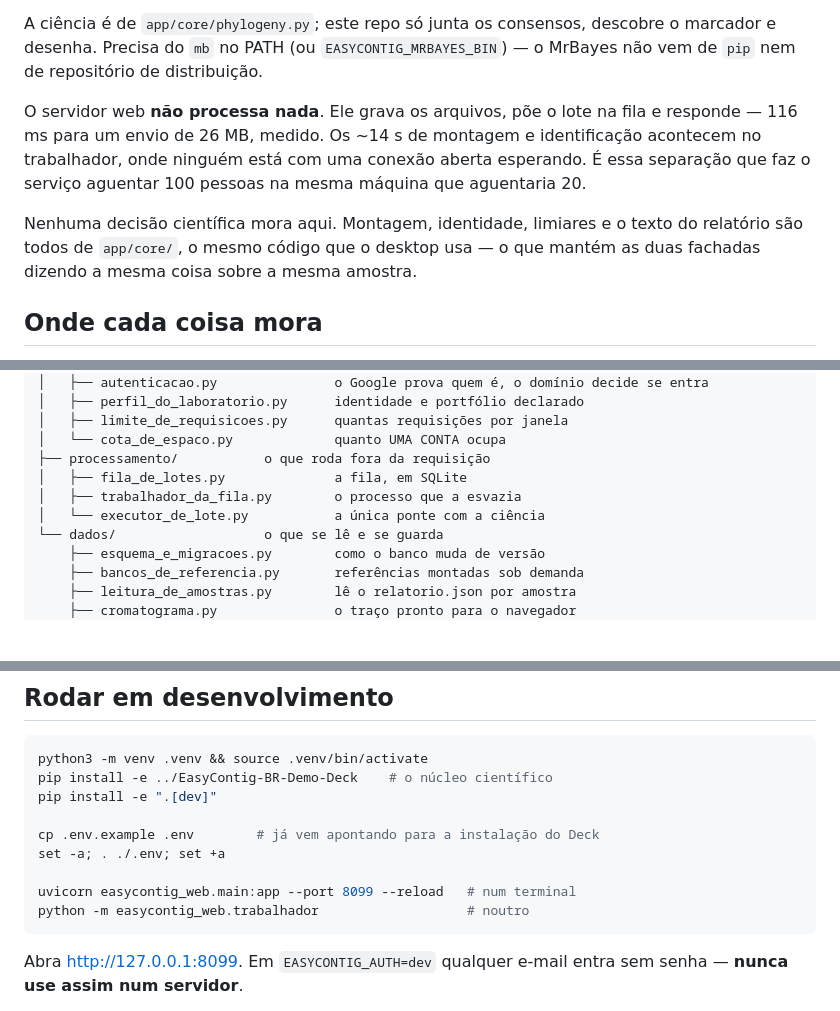
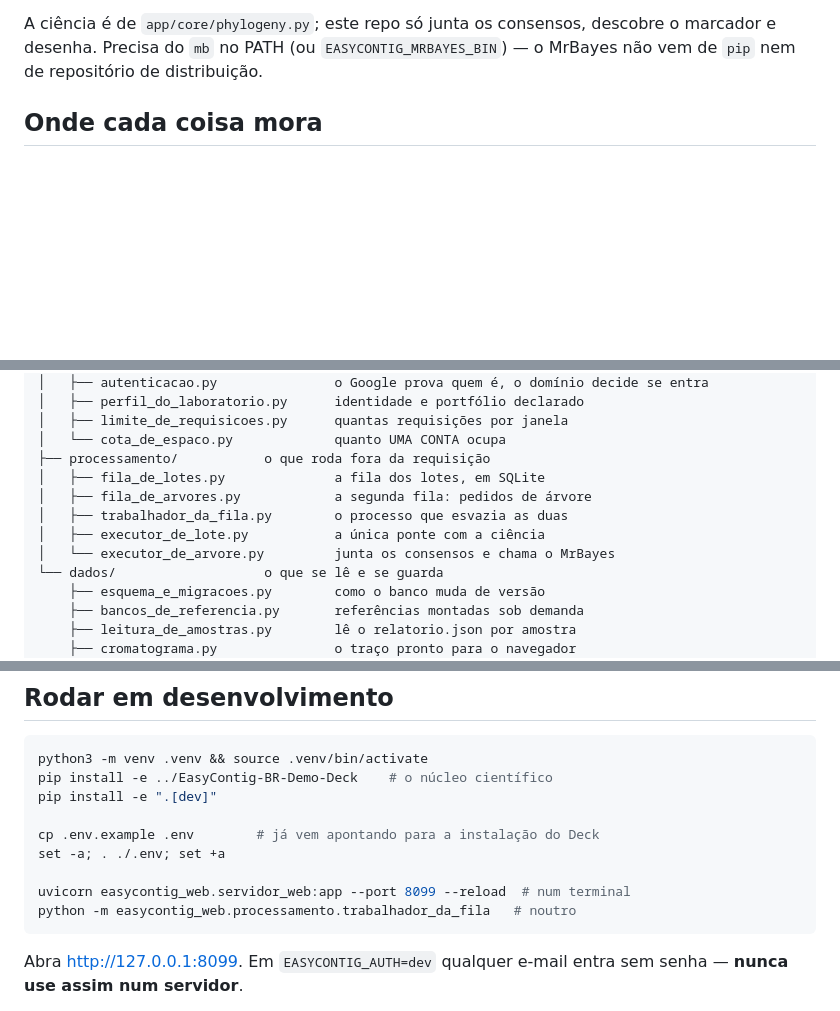
Before and after one commit to GF-Linux/EasyContigBR-WEB, a Markdown page: README.md, 3 parts joined by grey strips. GitHub-like rendering; blank space fills up the shorter version.

````diff
--- a/README.md
+++ b/README.md
@@ -50,16 +121,6 @@ convergência do MCMC em uma frase em vez do ASDSF cru.
 A ciência é de `app/core/phylogeny.py`; este repo só junta os consensos, descobre
 o marcador e desenha. Precisa do `mb` no PATH (ou `EASYCONTIG_MRBAYES_BIN`) — o
 MrBayes não vem de `pip` nem de repositório de distribuição.
-
-O servidor web **não processa nada**. Ele grava os arquivos, põe o lote na fila
-e responde — 116 ms para um envio de 26 MB, medido. Os ~14 s de montagem e
-identificação acontecem no trabalhador, onde ninguém está com uma conexão
-aberta esperando. É essa separação que faz o serviço aguentar 100 pessoas na
-mesma máquina que aguentaria 20.
-
-Nenhuma decisão científica mora aqui. Montagem, identidade, limiares e o texto
-do relatório são todos de `app/core/`, o mesmo código que o desktop usa — o que
-mantém as duas fachadas dizendo a mesma coisa sobre a mesma amostra.
 
 ## Onde cada coisa mora
 
@@ -84,9 +145,11 @@ easycontig_web/
 │   ├── limite_de_requisicoes.py      quantas requisições por janela
 │   └── cota_de_espaco.py             quanto UMA CONTA ocupa
 ├── processamento/           o que roda fora da requisição
-│   ├── fila_de_lotes.py              a fila, em SQLite
-│   ├── trabalhador_da_fila.py        o processo que a esvazia
-│   └── executor_de_lote.py           a única ponte com a ciência
+│   ├── fila_de_lotes.py              a fila dos lotes, em SQLite
+│   ├── fila_de_arvores.py            a segunda fila: pedidos de árvore
+│   ├── trabalhador_da_fila.py        o processo que esvazia as duas
+│   ├── executor_de_lote.py           a única ponte com a ciência
+│   └── executor_de_arvore.py         junta os consensos e chama o MrBayes
 └── dados/                   o que se lê e se guarda
     ├── esquema_e_migracoes.py        como o banco muda de versão
     ├── bancos_de_referencia.py       referências montadas sob demanda
@@ -110,8 +173,8 @@ pip install -e ".[dev]"
 cp .env.example .env        # já vem apontando para a instalação do Deck
 set -a; . ./.env; set +a
 
-uvicorn easycontig_web.main:app --port 8099 --reload   # num terminal
-python -m easycontig_web.trabalhador                   # noutro
+uvicorn easycontig_web.servidor_web:app --port 8099 --reload  # num terminal
+python -m easycontig_web.processamento.trabalhador_da_fila   # noutro
 ```
 
 Abra <http://127.0.0.1:8099>. Em `EASYCONTIG_AUTH=dev` qualquer e-mail entra sem
````
Also changed, not shown: other parts of README.md (+81 -10 lines).
